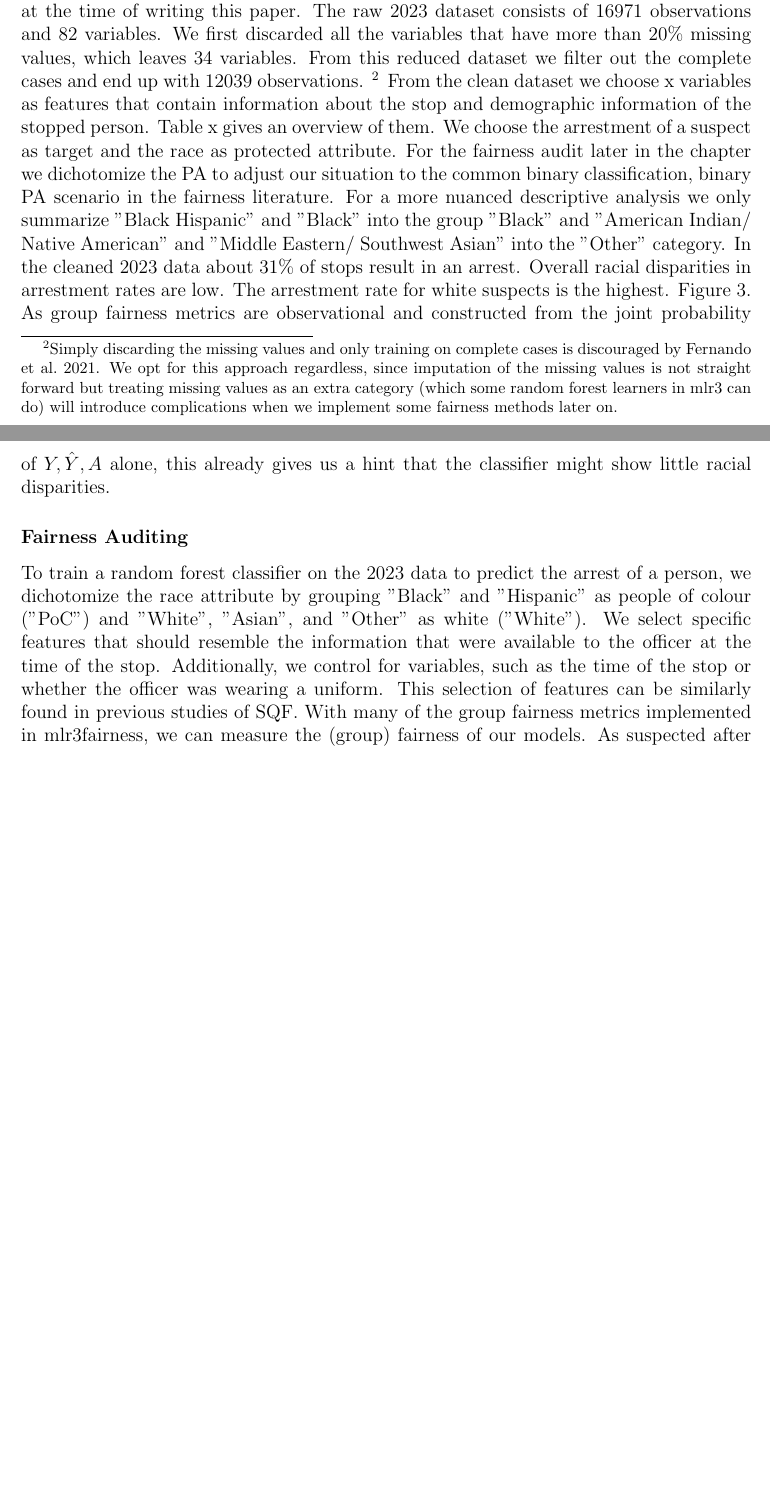
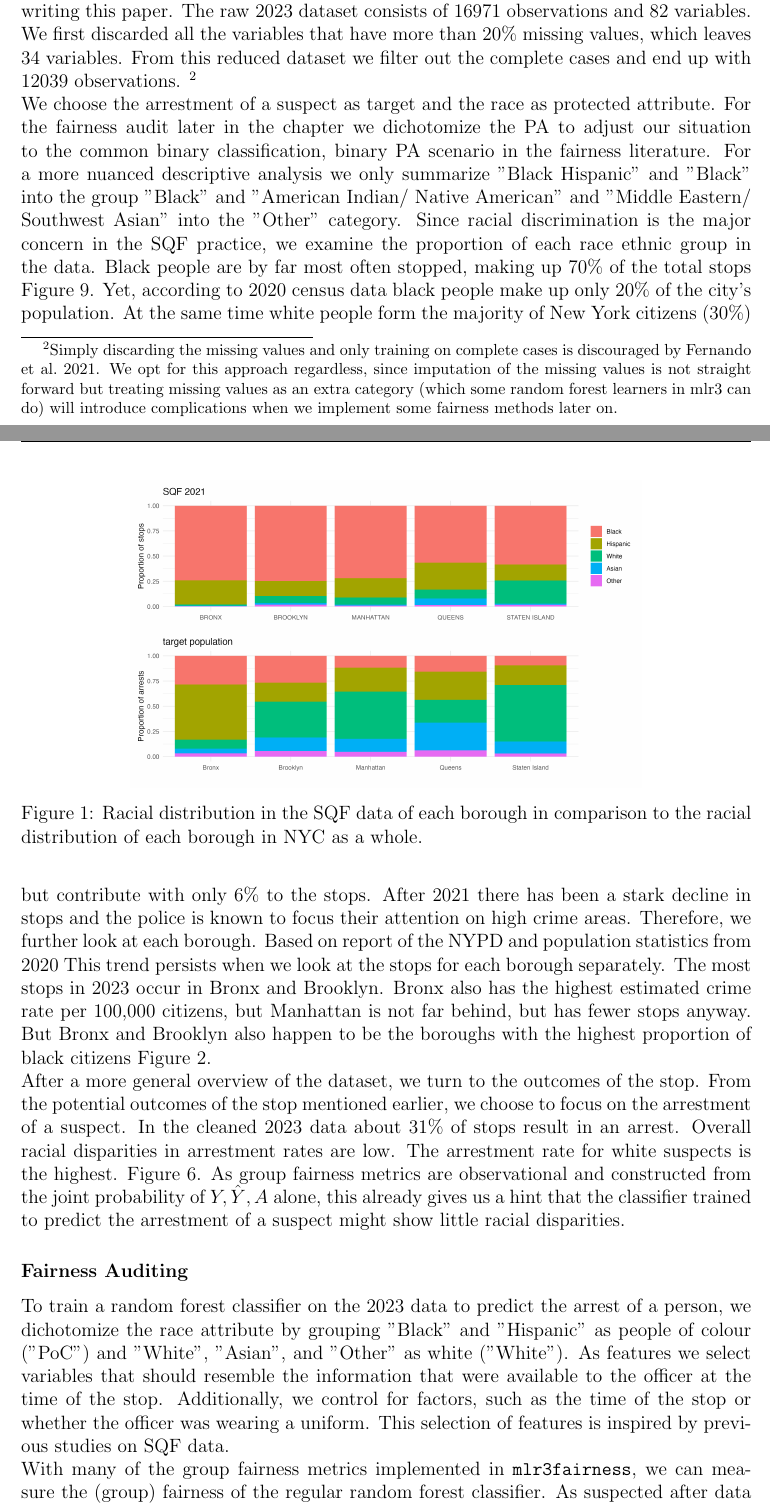
Before and after one commit to juliet-fleischer/SQF_fairness_project, a LaTeX thesis (thesis/thesis.tex, which reads thesis/chapters/sqf_case_study.tex): two parts of pages 11 and 12 of 26 before the commit and two parts of pages 11 and 12 of 27 after it, joined at a grey line, cut so that both start at the same text, the shorter picture padded with empty space. Compiled offline with pdfLaTeX.

Commit message:
added descriptive plots to the case study; started describing the fairness experiment

```diff
--- a/thesis/chapters/sqf_case_study.tex
+++ b/thesis/chapters/sqf_case_study.tex
@@ -9,12 +9,18 @@ Many citizens have criticized the stop and frisk practice. There is disagreement
 Stop and Frisk practice during 2004 to 2012 has been deemed as unconstitutional. {\color{red} Source}
 
 \subsubsection*{Data description}
-For our analysis we look at the stops from 2023 as they were the most recent recordings at the time of writing this paper. The raw 2023 dataset consists of 16971 observations and 82 variables. We first discarded all the variables that have more than 20\% missing values, which leaves 34 variables.
+For our analysis we look at the stops from 2023 as they were the most recent at the time of writing this paper. The raw 2023 dataset consists of 16971 observations and 82 variables. We first discarded all the variables that have more than 20\% missing values, which leaves 34 variables.
 From this reduced dataset we filter out the complete cases and end up with 12039 observations. \footnote{Simply discarding the missing values and only training on complete cases is discouraged by \cite{fernando2021}. We opt for this approach regardless, since imputation of the missing values is not straight forward
 but treating missing values as an extra category (which some random forest learners in mlr3 can do) will introduce complications when we implement some fairness methods later on.}
-From the clean dataset we choose x variables as features that contain information about the stop and demographic information of the stopped person. Table x gives an overview of them.
+
 % (many fairness methods can not deal with missing data, especially in the protected attribute, which makes sense, since they base their decision on it).
 We choose the arrestment of a suspect as target and the race as protected attribute. For the fairness audit later in the chapter we dichotomize the PA to adjust our situation to the common binary classification, binary PA scenario in the fairness literature. For a more nuanced descriptive analysis we only summarize "Black Hispanic" and "Black" into the group "Black" and  "American Indian/ Native American" and "Middle Eastern/ Southwest Asian" into the "Other" category.
-In the cleaned 2023 data about 31\% of stops result in an arrest. Overall racial disparities in arrestment rates are low. The arrestment rate for white suspects is the highest. \autoref{fig:arrestment_rates_clean_data}. As group fairness metrics are observational and constructed from the joint probability of $Y, \hat{Y}, A$ alone, this already gives us a hint that the classifier might show little racial disparities.
-% \footnote{This, of course, is an oversimplification of the scenario and we know that this grouping can be critisised from a social science standpoint. We see this as a compromise to keep things straight forward. More nuanced scenarios can be addressed in future work.}
+Since racial discrimination is the major concern in the SQF practice, we examine the proportion of each race ethnic group in the data. Black people are by far most often stopped, making up 70\% of the total stops \autoref{fig:race_distributions}. Yet, according to 2020 census data black people make up only 20\% of the city's population. At the same time white people form the majority of New York citizens (30\%) but contribute with only 6\% to the stops.
+After 2021 there has been a stark decline in stops and the police is known to focus their attention on high crime areas. Therefore, we further look at each borough. Based on report of the NYPD and population statistics from 2020
+This trend persists when we look at the stops for each borough separately.
+The most stops in 2023 occur in Bronx and Brooklyn. Bronx also has the highest estimated crime rate per 100,000 citizens, but Manhattan is not far behind, but has fewer stops anyway. But Bronx and Brooklyn also happen to be the boroughs with the highest proportion of black citizens \autoref{fig:nyc_pop_crimerates_stops_comparison}.
 
+\begin{figure}
+    \centering
+    \includegraphics[width=0.7\textwidth]{../figures/sqf_case_study_plot11.png}
+    \caption{Racial distribution in the SQF data of each borough in comparison to the racial distribution of each borough in NYC as a whole.}
@@ -21,2 +33,7 @@ In the cleaned 2023 data about 31\% of stops result in an arrest. Overall racial
+    \label{fig:nyc_pop_crimerates_stops_comparison}
+\end{figure}
+
+After a more general overview of the dataset, we turn to the outcomes of the stop. From the potential outcomes of the stop mentioned earlier, we choose to focus on the arrestment of a suspect. In the cleaned 2023 data about 31\% of stops result in an arrest.
+Overall racial disparities in arrestment rates are low. The arrestment rate for white suspects is the highest. \autoref{fig:arrestment_rates_clean_data}. As group fairness metrics are observational and constructed from the joint probability of $Y, \hat{Y}, A$ alone, this already gives us a hint that the classifier trained to predict the arrestment of a suspect might show little racial disparities.
 
 \subsubsection*{Fairness Auditing}
@@ -28,8 +40,6 @@ In the cleaned 2023 data about 31\% of stops result in an arrest. Overall racial
-    \label{fig:fairness_density}
-\end{figure}
 To train a random forest classifier on the 2023 data to predict the arrest of a person, we dichotomize the race attribute by grouping "Black" and "Hispanic" as people of colour ("PoC") and "White", "Asian", and "Other" as white ("White").
-We select specific features that should resemble the information that were available to the officer at the time of the stop. Additionally, we control for variables, such as the time of the stop or whether the officer was wearing a uniform. This selection of features can be similarly found in previous studies of SQF.
-With many of the group fairness metrics implemented in mlr3fairness, we can measure the (group) fairness of our models.
+As features we select variables that should resemble the information that were available to the officer at the time of the stop. Additionally, we control for factors, such as the time of the stop or whether the officer was wearing a uniform. This selection of features is inspired by previous studies on SQF data. \\
+With many of the group fairness metrics implemented in \texttt{mlr3fairness}, we can measure the (group) fairness of the regular random forest classifier.
 As suspected after data description, we find that the random forest classifier is already fair. There are minor differences between groups, but exact equality cannot be expected. It is common to allow for a certain margin of error $\epsilon$ in practice.
 Especially the error rates (FNR, FPR) are very similar between groups, thus Separation seems to be satisfied overall. Sufficiency metrics have larger differences, though they are still minor. Mlr3fairness offers functions to easily visualize fairness. First, in \autoref{fig:fairness_density} we plot the density of risk scores output by the random forest for each group.
 The risk score represents the probability of getting a positive prediction $P(\hat{Y} = 1)$, which is undesirable in the SQF context. White subjects tend to have higher predicted probabilities of being arrested, their mode lies around 0.15 while the mode of the PoC group is around 0.05. This means we have more low-risk PoC in the data. Next, from \autoref{fig:fairness_metrics_barplot} we can see that the positive predictive value (Sufficiency) has a relatively large difference between groups,
@@ -37,6 +47,3 @@ while the false positive rate is practically the same between groups (Separation
 Given that the classifier is fair from a group perspective, it does not make sense to experiment with any of the implemented fairness methods in mlr3. At most, we could try to address the disparities in sufficiency metrics, but the common methods in the package are designed to address concerns with independence or separation. \\
 \begin{figure}
     \centering
-    \includegraphics[width=0.7\textwidth]{../figures/sqf_case_study_plot8.png}
-    \caption{Comparison of fairness metrics.}
-    \label{fig:fairness_metrics_barplot}
@@ -43,4 +64,6 @@ Given that the classifier is fair from a group perspective, it does not make sen
+    \label{fig:fairness_comparison}
 \end{figure}
+
 
 \subsubsection*{Fairness Experiment}
 Inspired by the chapter on fairness in the mlr3book, we decide to experiment with some fairness methods for the SQF data. \texttt{Mlr3fairness} currently has two preprocessing methods, one post-processing method and some fairness adjusted models implemented. We decide to use a reweighing methods that works with assigning weights to the observations to equalize the distribution of $P(Y|PA)$.
--- a/thesis/thesis.tex
+++ b/thesis/thesis.tex
@@ -4,6 +4,7 @@
 \usepackage{pgffor}
 \usepackage{caption}
 \usepackage{subfig}
+\usepackage{subcaption}
 \usepackage{tabularray}
 \usepackage{color}
 \usepackage{alltt}
```
Also changed, not shown: figures/groupwise_metrics_2023.tex (+1 -1 lines), figures/sqf_case_study_plot11.png, figures/sqf_case_study_plot14.png (added), figures/sqf_case_study_plot2.png, figures/sqf_case_study_plot6.png, thesis/thesis.pdf, thesis/chapters/sqf_case_study.tex (27 more changed lines), 11 other files.
